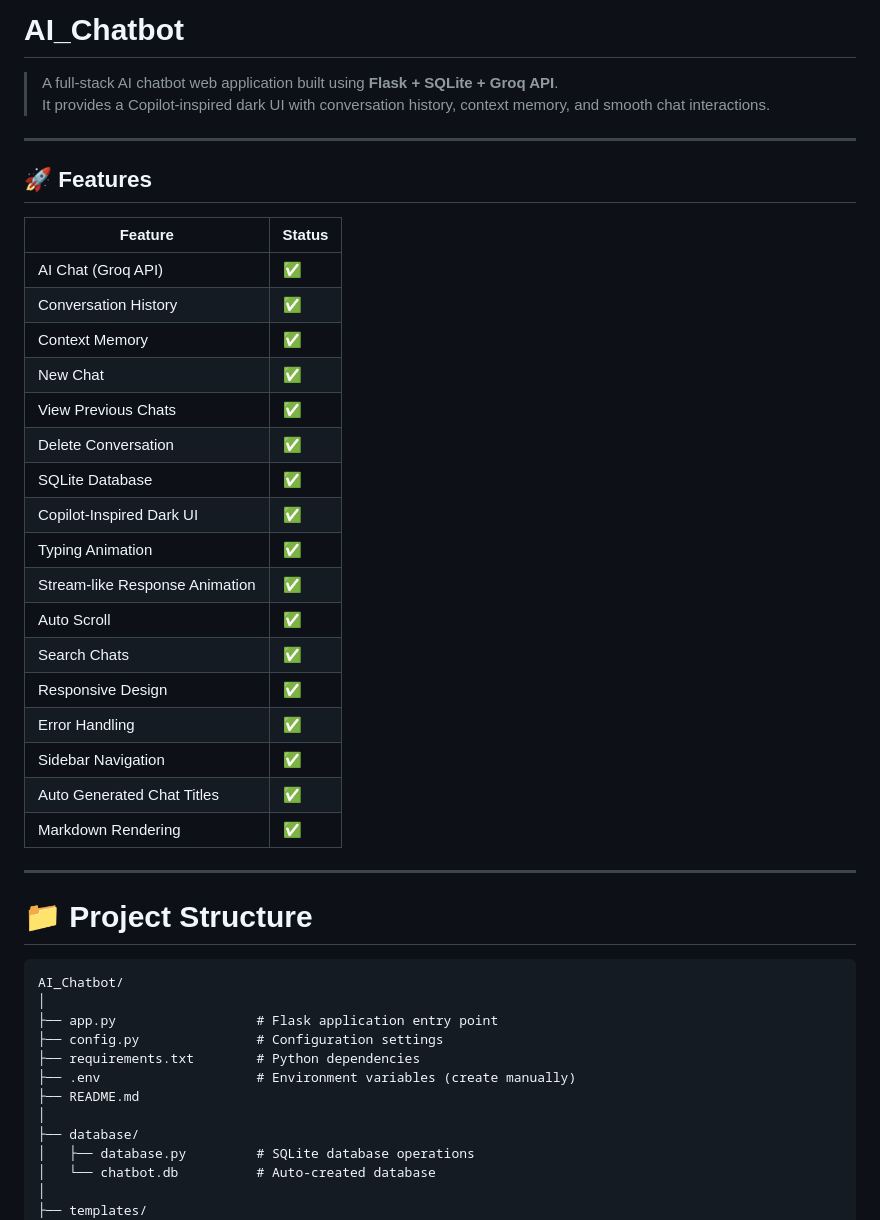
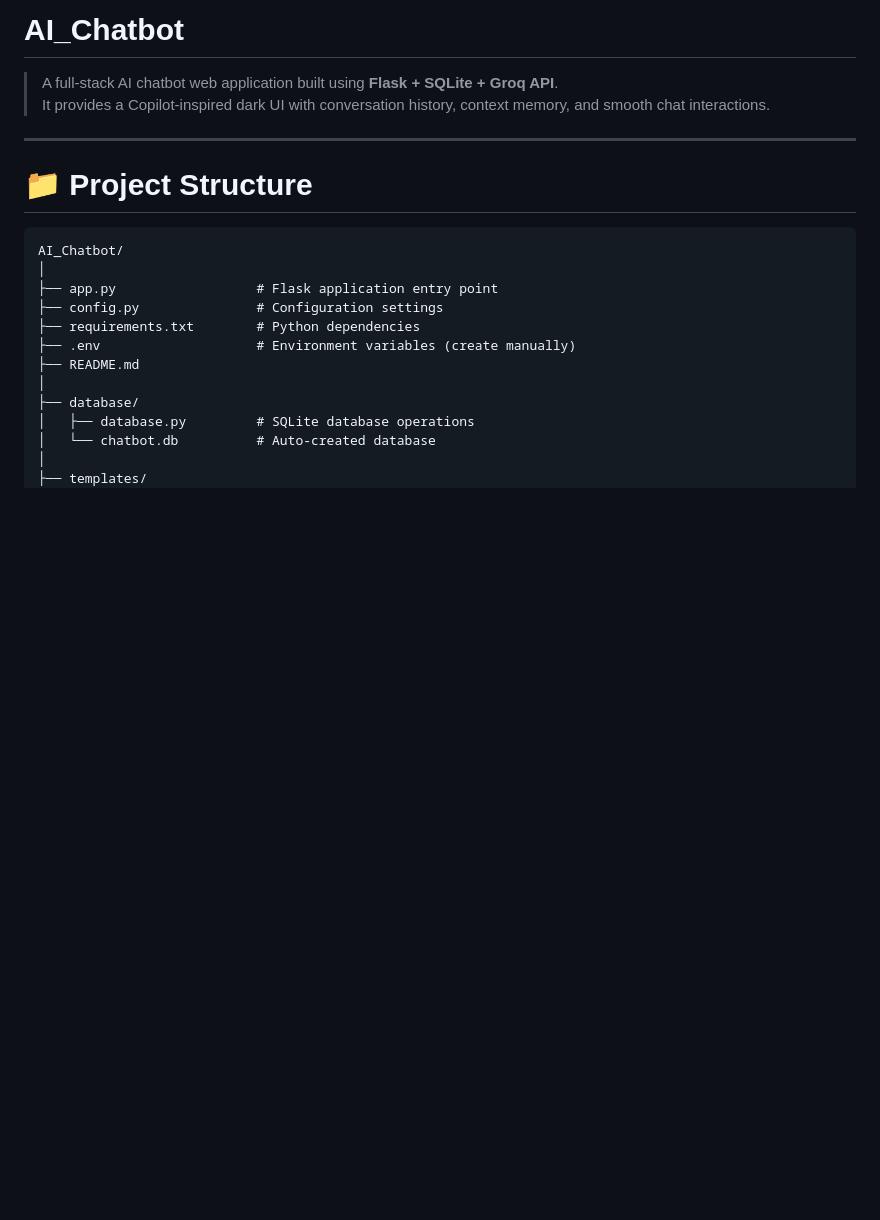
Before and after one commit to sivapriyaseelamreddy-lgtm/AI_Chatbot, a Markdown page: README.md, the part around the change. GitHub-like rendering; blank space fills up the shorter version.

```diff
--- a/README.md
+++ b/README.md
@@ -5,29 +5,6 @@
 
 ---
 
-## 🚀 Features
-
-| Feature | Status |
-|---|---|
-| AI Chat (Groq API) | ✅ |
-| Conversation History | ✅ |
-| Context Memory | ✅ |
-| New Chat | ✅ |
-| View Previous Chats | ✅ |
-| Delete Conversation | ✅ |
-| SQLite Database | ✅ |
-| Copilot-Inspired Dark UI | ✅ |
-| Typing Animation | ✅ |
-| Stream-like Response Animation | ✅ |
-| Auto Scroll | ✅ |
-| Search Chats | ✅ |
-| Responsive Design | ✅ |
-| Error Handling | ✅ |
-| Sidebar Navigation | ✅ |
-| Auto Generated Chat Titles | ✅ |
-| Markdown Rendering | ✅ |
-
----
 
 # 📁 Project Structure
 
```
